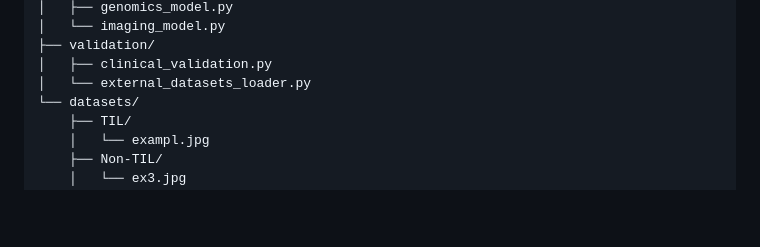
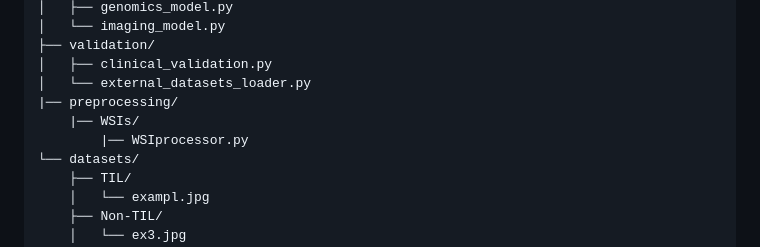
Before and after one commit to Minimert989/immunova, a Markdown page: README.md, the part around one of its changes. GitHub-like rendering; blank space fills up the shorter version.

```diff
--- a/README.md
+++ b/README.md
@@ -28,6 +29,9 @@ This repository contains a collection of machine learning models for various tas
 ├── validation/
 │   ├── clinical_validation.py
 │   └── external_datasets_loader.py
+|── preprocessing/
+    |── WSIs/
+        |── WSIprocessor.py
 └── datasets/
     ├── TIL/
     │   └── exampl.jpg
```
Also changed, not shown: other parts of README.md (+1 -0 lines).
